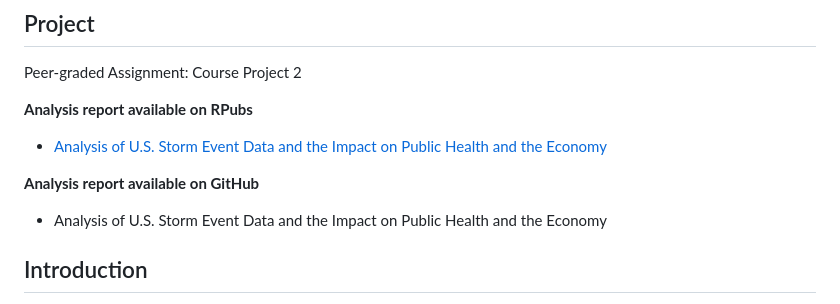
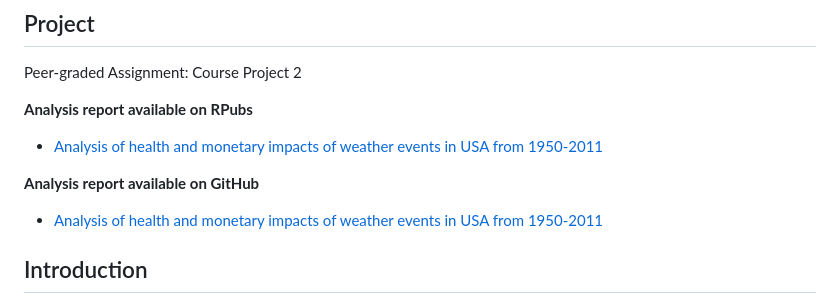
Before and after one commit to twormwood/Reproducible-Research-2, a Markdown page: README.md, the part around the change. Drawn GitHub-style.

```diff
--- a/README.md
+++ b/README.md
@@ -5,11 +5,11 @@ Peer-graded Assignment: Course Project 2
 
 **Analysis report available on RPubs**
 
-* <a href="https://rpubs.com/twormwood/1196542">Analysis of U.S. Storm Event Data and the Impact on Public Health and the Economy</a>
+* <a href="https://rpubs.com/twormwood/1196542">Analysis of health and monetary impacts of weather events in USA from 1950-2011</a>
 
 **Analysis report available on GitHub**
 
-* <a href="">Analysis of U.S. Storm Event Data and the Impact on Public Health and the Economy</a>
+* <a href="https://github.com/twormwood/Reproducible-Research-2">Analysis of health and monetary impacts of weather events in USA from 1950-2011</a>
 
 ## Introduction
 
```
